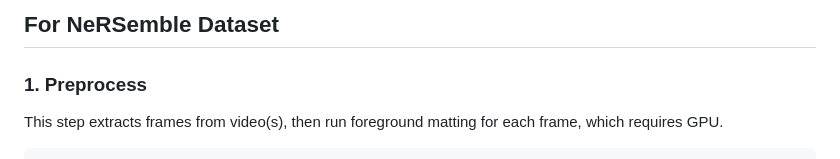
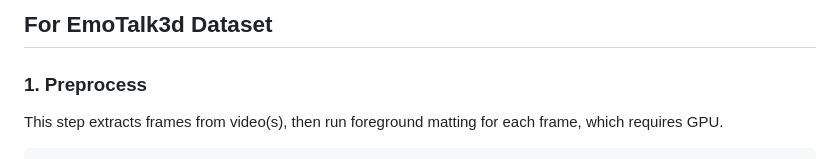
Before and after one commit to AISHIWEILAI/AnyAvatar.github.io, a Markdown page: VHAP/doc/emotalk3d.md, the part around the change. Drawn GitHub-style.

```diff
--- a/VHAP/doc/emotalk3d.md
+++ b/VHAP/doc/emotalk3d.md
@@ -1,4 +1,4 @@
-## For NeRSemble Dataset
+## For EmoTalk3d Dataset
 
 ### 1. Preprocess
 
```
